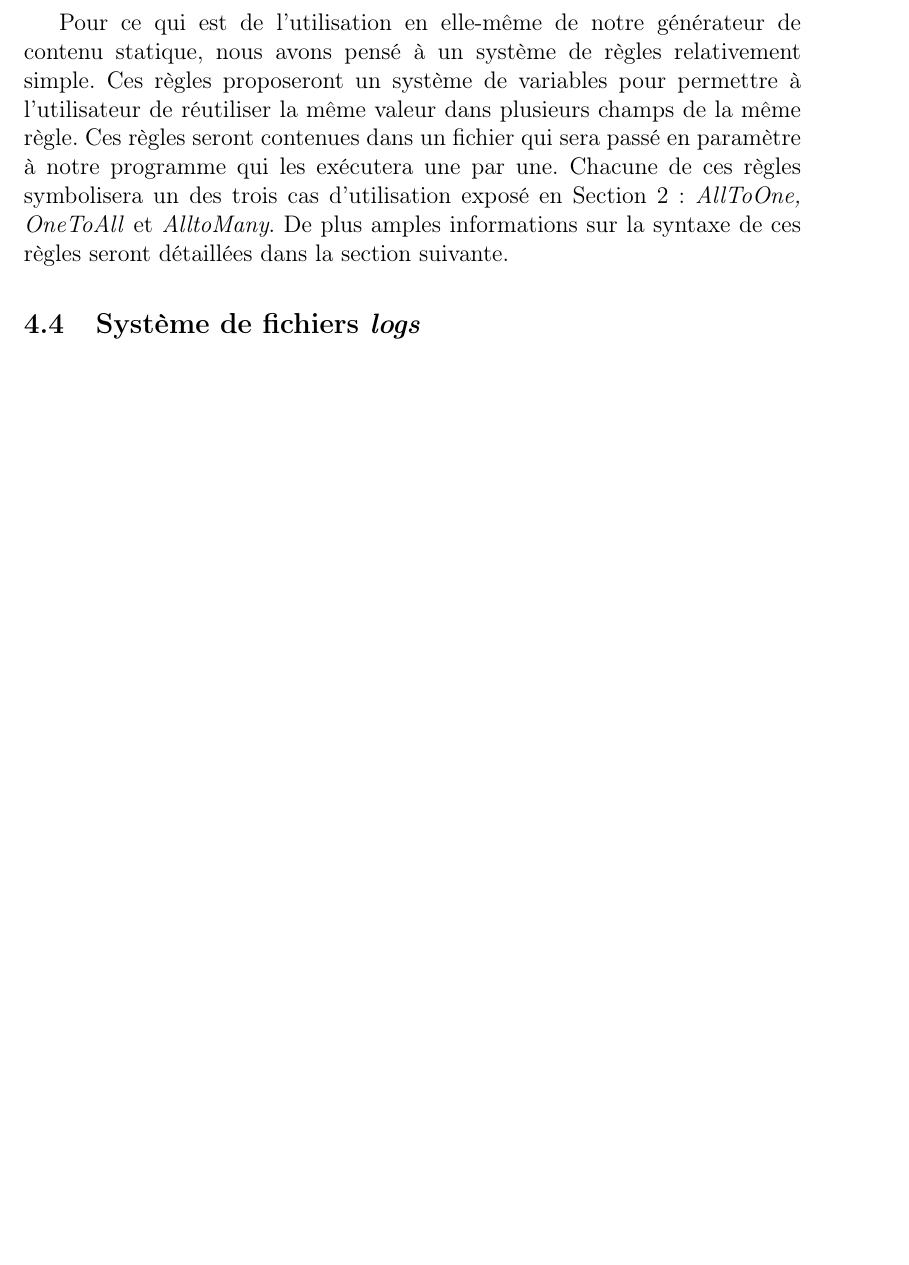
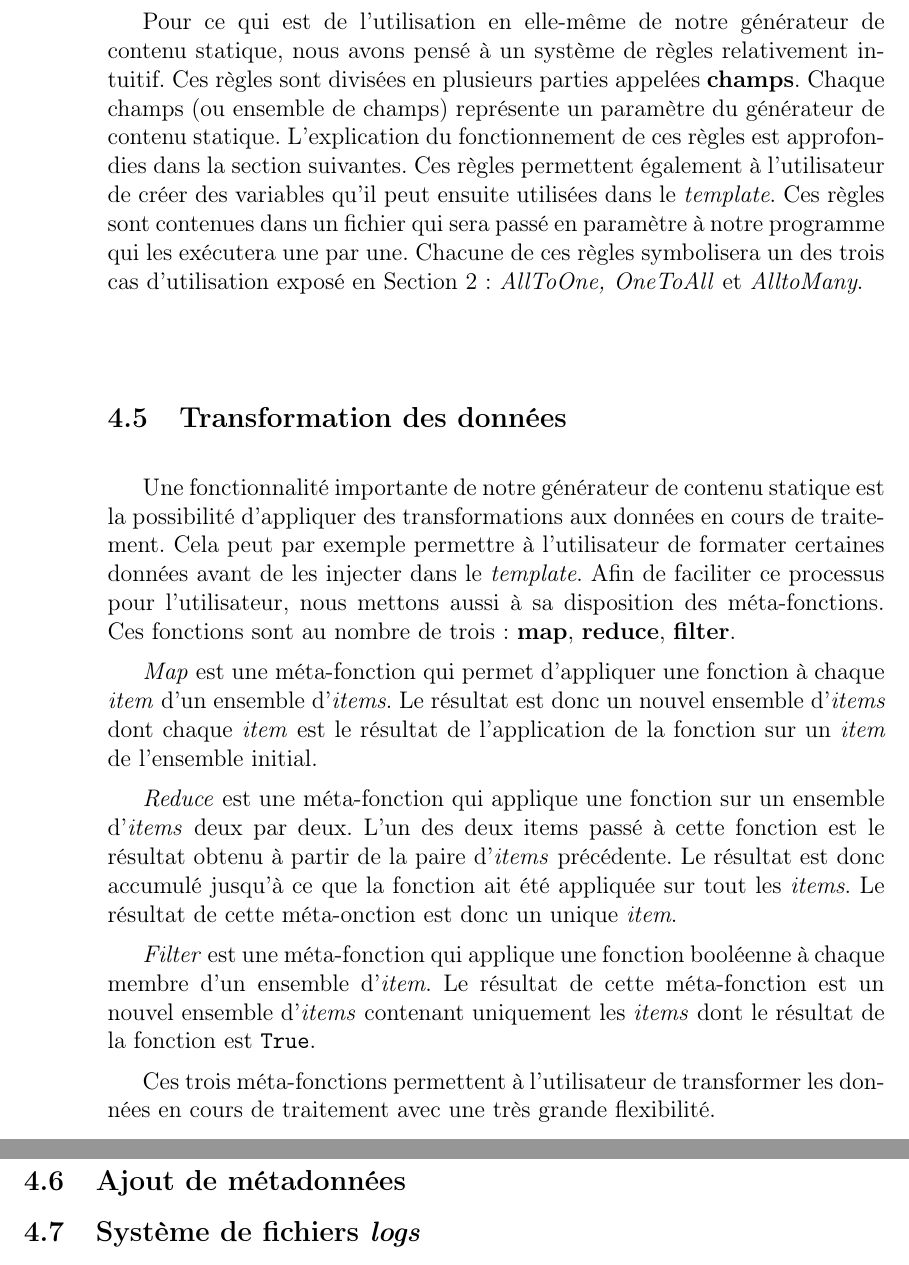
Before and after one commit to MaximeDeWolf/DGSC, a LaTeX book (report/report.tex, which reads report/fonctionalAnalysis.tex): part of page 17 of 23 before the commit and two parts of pages 18 and 19 of 23 after it, the two joined at a grey line, cut so that both start at the same text, the shorter picture padded with empty space. The pictures show the PDF file report/report.pdf that the author committed with the source.

Commit message:
Finishing writing the metafunctions subsection

```diff
--- a/report/fonctionalAnalysis.tex
+++ b/report/fonctionalAnalysis.tex
@@ -14,7 +17,23 @@
 
-	\subsection{Règles}
+
+	\subsection{Règles de génération}
 	%todo expliquer le principe général des règles
-		Pour ce qui est de l'utilisation en elle-même de notre générateur de contenu statique, nous avons pensé à un système de règles relativement simple. Ces règles proposeront un système de variables pour permettre à l'utilisateur de réutiliser la même valeur dans plusieurs champs de la même règle. Ces règles seront contenues dans un fichier qui sera passé en paramètre à notre programme qui les exécutera une par une. Chacune de ces règles symbolisera un des trois cas d'utilisation exposé en Section 2: \textit{AllToOne, OneToAll} et \textit{AlltoMany}. De plus amples informations sur la syntaxe de ces règles seront détaillées dans la section suivante.
+		Pour ce qui est de l'utilisation en elle-même de notre générateur de contenu statique, nous avons pensé à un système de règles relativement intuitif.
+		Ces règles sont divisées en plusieurs parties appelées \textbf{champs}. Chaque champs (ou ensemble de champs) représente un paramètre du générateur de contenu statique.	L'explication du fonctionnement de ces règles est approfondies dans la section suivantes. Ces règles permettent également à l'utilisateur de créer des variables qu'il peut ensuite utilisées dans le \textit{template}. Ces règles sont contenues dans un fichier qui sera passé en paramètre à notre programme qui les exécutera une par une. Chacune de ces règles symbolisera un des trois cas d'utilisation exposé en Section 2: \textit{AllToOne, OneToAll} et \textit{AlltoMany}.
+
+	\subsection{Transformation des données}
+
+		Une fonctionnalité importante de notre générateur de contenu statique est la possibilité d'appliquer des transformations aux données en cours de traitement. Cela peut par exemple permettre à l'utilisateur de formater certaines données avant de les injecter dans le \textit{template}. Afin de faciliter ce processus pour l'utilisateur, nous mettons aussi à sa disposition des méta-fonctions. Ces fonctions sont au nombre de trois: \textbf{map}, \textbf{reduce}, \textbf{filter}.
+
+		\textit{Map} est une méta-fonction qui permet d'appliquer une fonction à chaque \textit{item} d'un ensemble d'\textit{items}. Le résultat est donc un nouvel ensemble d'\textit{items} dont chaque  \textit{item} est le résultat de l'application de la fonction sur un \textit{item} de l'ensemble initial.
+
+		\textit{Reduce} est une méta-fonction qui applique une fonction sur un ensemble d'\textit{items} deux par deux. L'un des deux items passé à cette fonction est le résultat obtenu à partir de la paire d'\textit{items} précédente. Le résultat est donc accumulé jusqu'à ce que la fonction ait été appliquée sur tout les \textit{items}. Le résultat de cette méta-onction est donc un unique \textit{item}.
+
+		\textit{Filter} est une méta-fonction qui applique une fonction booléenne à chaque membre d'un ensemble d'\textit{item}. Le résultat de cette méta-fonction est un nouvel ensemble d'\textit{items} contenant uniquement les \textit{items} dont le résultat de la fonction est \texttt{True}.
+
+		Ces trois méta-fonctions permettent à l'utilisateur de transformer les données en cours de traitement avec une très grande flexibilité.
+
+	\subsection{Ajout de métadonnées}
 
 	\subsection{Système de fichiers \textit{logs}}
 
```
Also changed, not shown: report/report.pdf, report/fonctionalAnalysis.tex (7 more changed lines).
